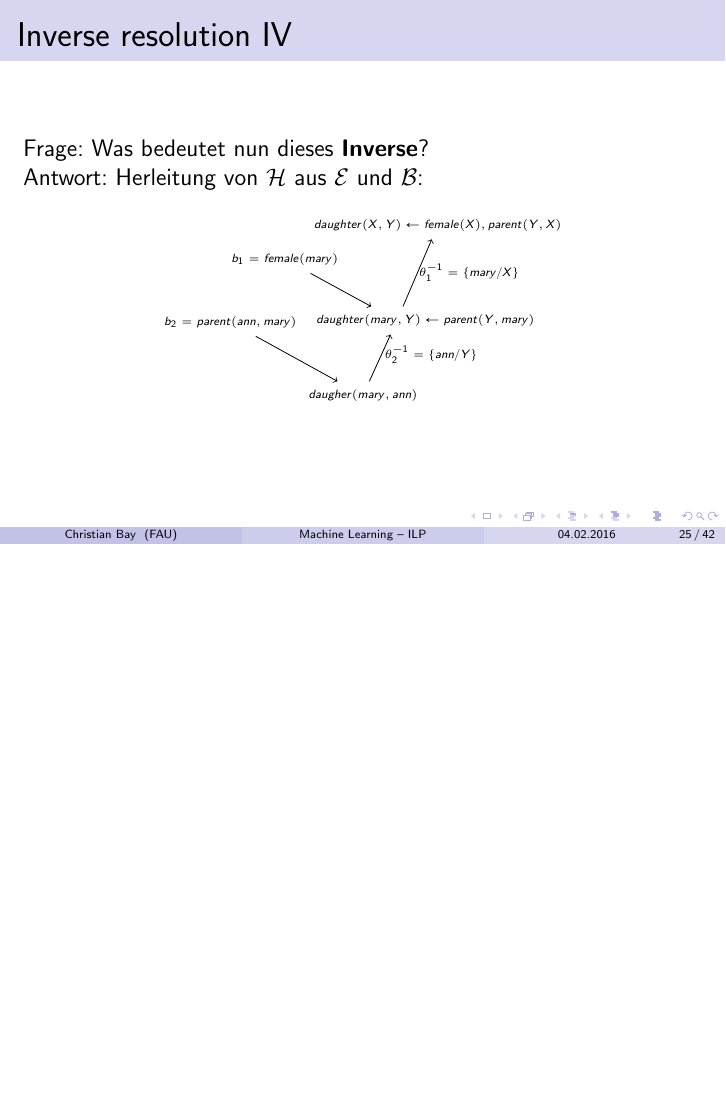
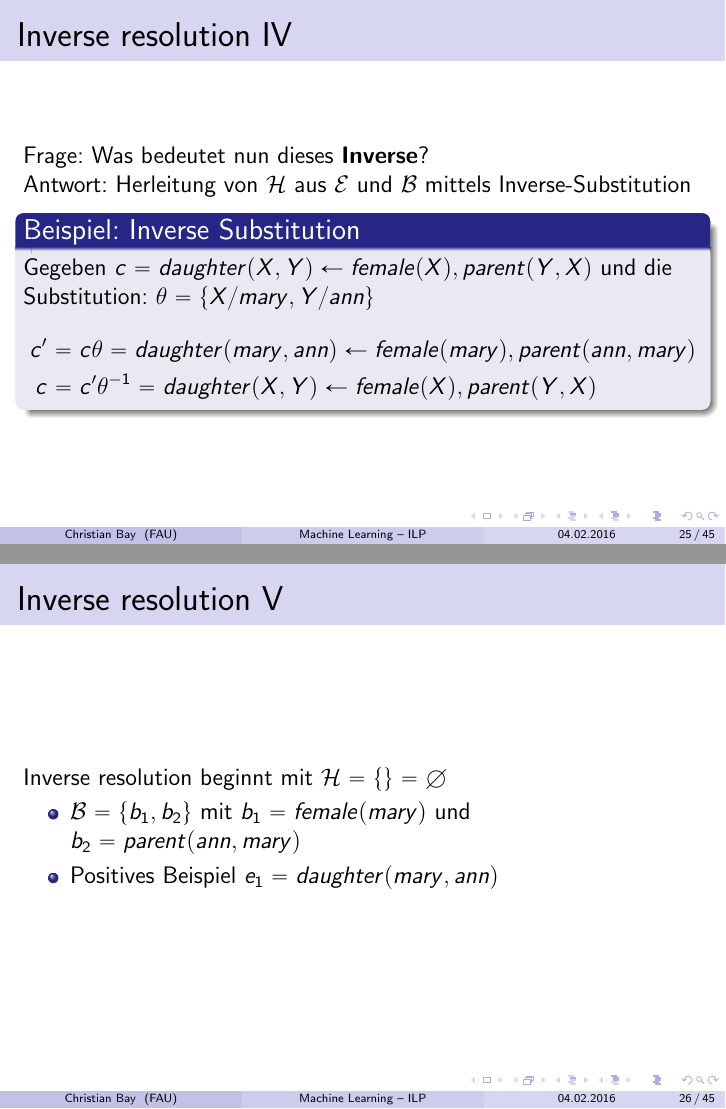
Before and after one commit to greeny277/inductive_logic_programming, LaTeX slides (presentation/presentation.tex, which reads presentation/techniques.tex): page 28 of 45 before the commit and pages 28 and 29 of 48 after it, the two joined at a grey line, the shorter picture padded with empty space. Compiled offline with pdfLaTeX.

Commit message:
Pres: Finished inverse resolution

```diff
--- a/presentation/techniques.tex
+++ b/presentation/techniques.tex
@@ -268,15 +268,45 @@ Beispiel: Familienkonstellation (siehe Terminal)
 \begin{frame}
 	\frametitle{Inverse resolution IV}
 		Frage: Was bedeutet nun dieses \textbf{Inverse}?\\
-		Antwort: Herleitung von $\mathcal{H}$ aus $\mathcal{E}$ und $\mathcal{B}$:
+		Antwort: Herleitung von $\mathcal{H}$ aus $\mathcal{E}$ und $\mathcal{B}$ mittels
+		Inverse-Substitution
+
+		\begin{block}{Beispiel: Inverse Substitution}
+			Gegeben $c = daughter(X, Y) \leftarrow female(X), parent(Y,X)$ und
+			die Substitution: $\theta = \{X/mary, Y/ann\}$
+			\begin{align*}
+				c' &= c\theta = daughter(mary, ann) \leftarrow female(mary), parent(ann, mary)\\
+					c &= c'\theta^{-1} = daughter(X, Y) \leftarrow female(X), parent(Y,X)
+			\end{align*}
+		\end{block}
+\end{frame}
+
+\begin{frame}
+	\frametitle{Inverse resolution V}
+	Inverse resolution beginnt mit $\mathcal{H} = \{\} = \emptyset$
+
+	\begin{itemize}
+		\item $\mathcal{B} = \{b_1,b_2\}$ mit $b_1 = female(mary)$ und
+			$b_2 = parent(ann, mary)$
+		\item Positives Beispiel $e_1 = daughter(mary, ann)$
+	\end{itemize}
+\end{frame}
+
+\begin{frame}
+	\frametitle{Inverse resolution VI}
+	Algorithmus:
+	\begin{itemize}
+		\item [1.] Finde Klausel $c_1$, sodass $\{b_2\} \cup c_1 \vDash e_1$
+		\item [2.] Finde Klausel $c$, sodass $\{b_1\} \cup c \vDash c_1$
+	\end{itemize}
 		\begin{figure}[H]
 			\begin{center}
-				\begin{tikzpicture}[scale=0.6]
-					\node (A) at (0.3, 0) {\tiny{$daugher(mary,ann)$}};
+				\begin{tikzpicture}[scale=0.8]
+					\node (A) at (0.3, 0) {\tiny{$e_1 =daugher(mary,ann)$}};
 					\node (B) at (-3.6,2.15) {\tiny{$b_2 = parent(ann,mary)$}};
 					\node (C) at (-2,4) {\tiny{$b_1 = female(mary)$}};
-					\node (D) at (2.5,5) {\tiny{$daughter(X,Y) \leftarrow female(X), parent(Y,X)$}};
-					\node (E) at (1.3, 2.2) {\hspace{1cm}\tiny{$daughter(mary, Y) \leftarrow parent(Y,mary)$}};
+					\node (D) at (2.5,5) {\tiny{$c = daughter(X,Y) \leftarrow female(X), parent(Y,X)$}};
+					\node (E) at (1.3, 2.2) {\hspace{1cm}\tiny{$c_1 = daughter(mary, Y) \leftarrow parent(Y,mary)$}};
 					\node (S1) at (2.3, 1.2) {\tiny{$\theta_2^{-1} = \{ann/Y\}$}};
 					\node (S1) at (3, 3.6) {\hspace{0.5cm}\tiny{$\theta_1^{-1} = \{mary/X\}$}};
 
```
Also changed, not shown: presentation/applications.tex (+0 -13 lines), presentation/conclusion.tex (added, +23 -0 lines), presentation/presentation.tex (+1 -0 lines), presentation/techniques.tex (3 more changed lines).
